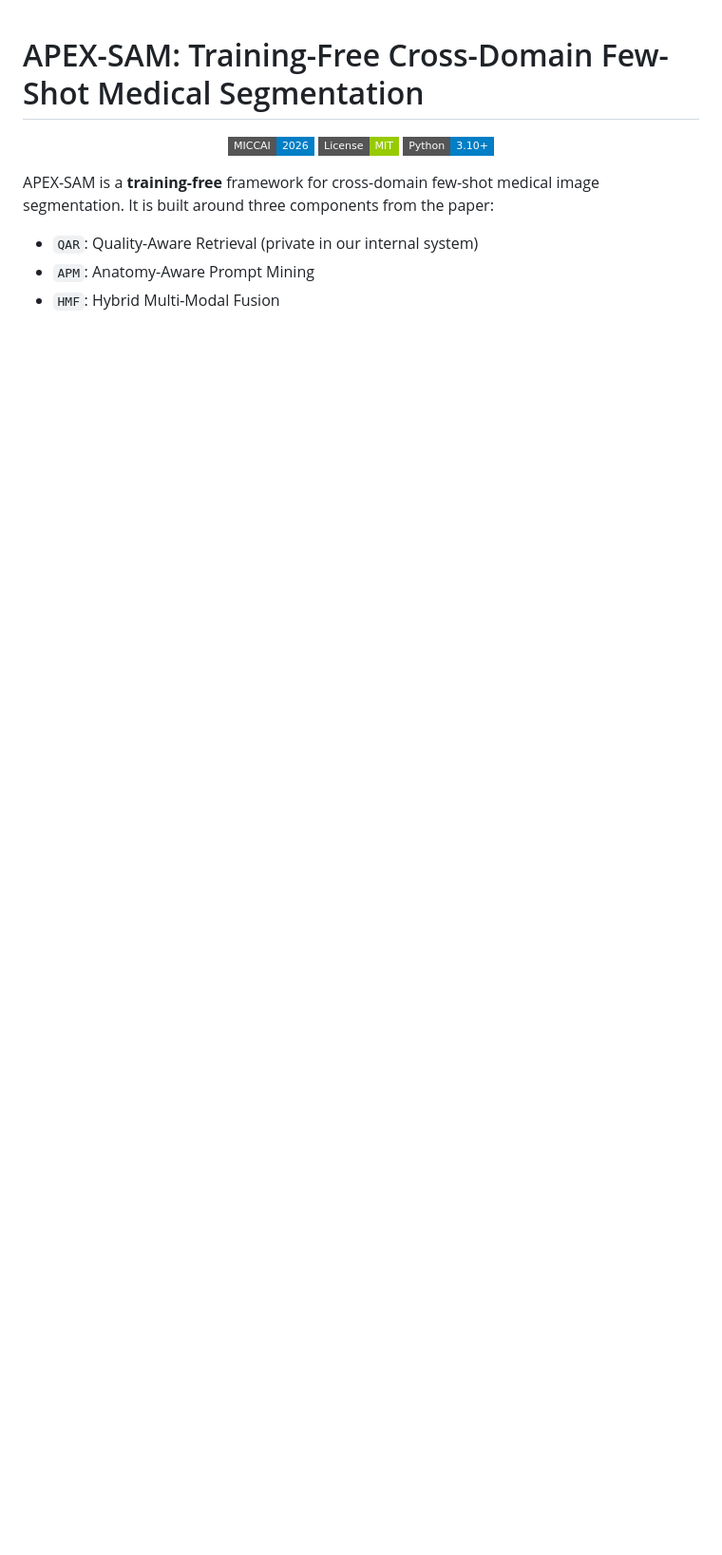
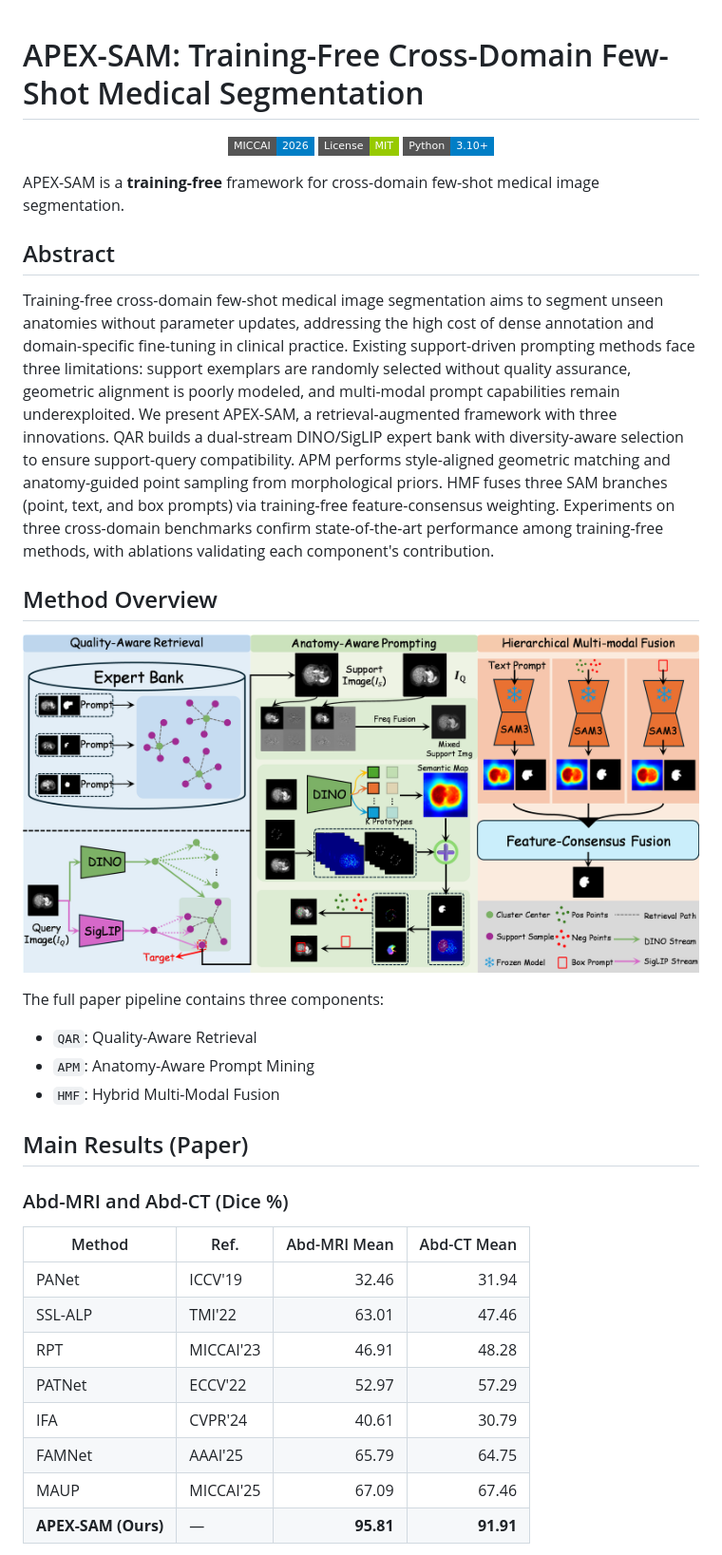
Before and after one commit to Trump0412/APEX-SAM, a Markdown page: README.md, the part around one of its changes. Shown at 95% size. Drawn GitHub-style; badges without logos; blank space fills up the shorter version.

Commit message:
Restore paper abstract, figures, and result tables in README

```diff
--- a/README.md
+++ b/README.md
@@ -9,8 +9,33 @@
 </div>
 
 APEX-SAM is a **training-free** framework for cross-domain few-shot medical image segmentation.
-It is built around three components from the paper:
 
-- `QAR`: Quality-Aware Retrieval (private in our internal system)
+## Abstract
+
+Training-free cross-domain few-shot medical image segmentation aims to segment unseen anatomies without parameter updates, addressing the high cost of dense annotation and domain-specific fine-tuning in clinical practice. Existing support-driven prompting methods face three limitations: support exemplars are randomly selected without quality assurance, geometric alignment is poorly modeled, and multi-modal prompt capabilities remain underexploited. We present APEX-SAM, a retrieval-augmented framework with three innovations. QAR builds a dual-stream DINO/SigLIP expert bank with diversity-aware selection to ensure support-query compatibility. APM performs style-aligned geometric matching and anatomy-guided point sampling from morphological priors. HMF fuses three SAM branches (point, text, and box prompts) via training-free feature-consensus weighting. Experiments on three cross-domain benchmarks confirm state-of-the-art performance among training-free methods, with ablations validating each component's contribution.
+
+## Method Overview
+
+![APEX-SAM overview](assets/images/method/arch_3.png)
+
+The full paper pipeline contains three components:
+
+- `QAR`: Quality-Aware Retrieval
 - `APM`: Anatomy-Aware Prompt Mining
 - `HMF`: Hybrid Multi-Modal Fusion
+
+## Main Results (Paper)
+
+### Abd-MRI and Abd-CT (Dice %)
+
+| Method | Ref. | Abd-MRI Mean | Abd-CT Mean |
+|---|---|---:|---:|
+| PANet | ICCV'19 | 32.46 | 31.94 |
+| SSL-ALP | TMI'22 | 63.01 | 47.46 |
+| RPT | MICCAI'23 | 46.91 | 48.28 |
+| PATNet | ECCV'22 | 52.97 | 57.29 |
+| IFA | CVPR'24 | 40.61 | 30.79 |
+| FAMNet | AAAI'25 | 65.79 | 64.75 |
+| MAUP | MICCAI'25 | 67.09 | 67.46 |
+| **APEX-SAM (Ours)** | — | **95.81** | **91.91** |
+
```
Also changed, not shown: other parts of README.md (+29 -23 lines).
